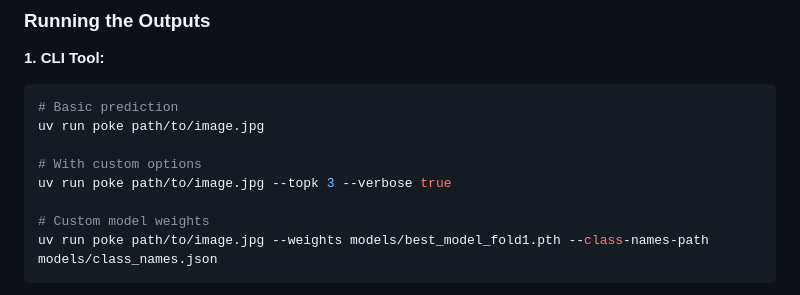
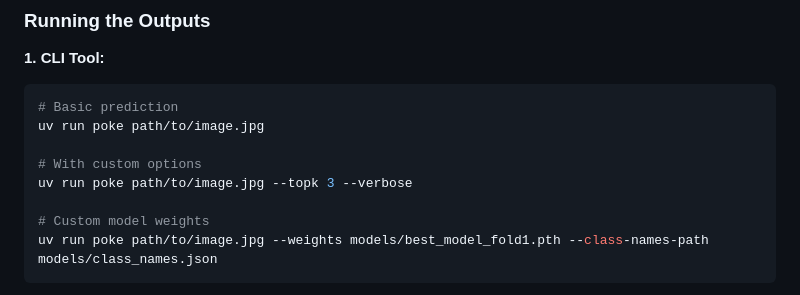
Before and after one commit to Jaynuke79/PokemonDetector, a Markdown page: CLAUDE.md, the part around the change. Drawn GitHub-style.

Commit message:
docs(claude): use --verbose as a flag in the CLI example
Refs #7

```diff
--- a/CLAUDE.md
+++ b/CLAUDE.md
@@ -62,7 +62,7 @@ uv sync
 uv run poke path/to/image.jpg
 
 # With custom options
-uv run poke path/to/image.jpg --topk 3 --verbose true
+uv run poke path/to/image.jpg --topk 3 --verbose
 
 # Custom model weights
 uv run poke path/to/image.jpg --weights models/best_model_fold1.pth --class-names-path models/class_names.json
```
